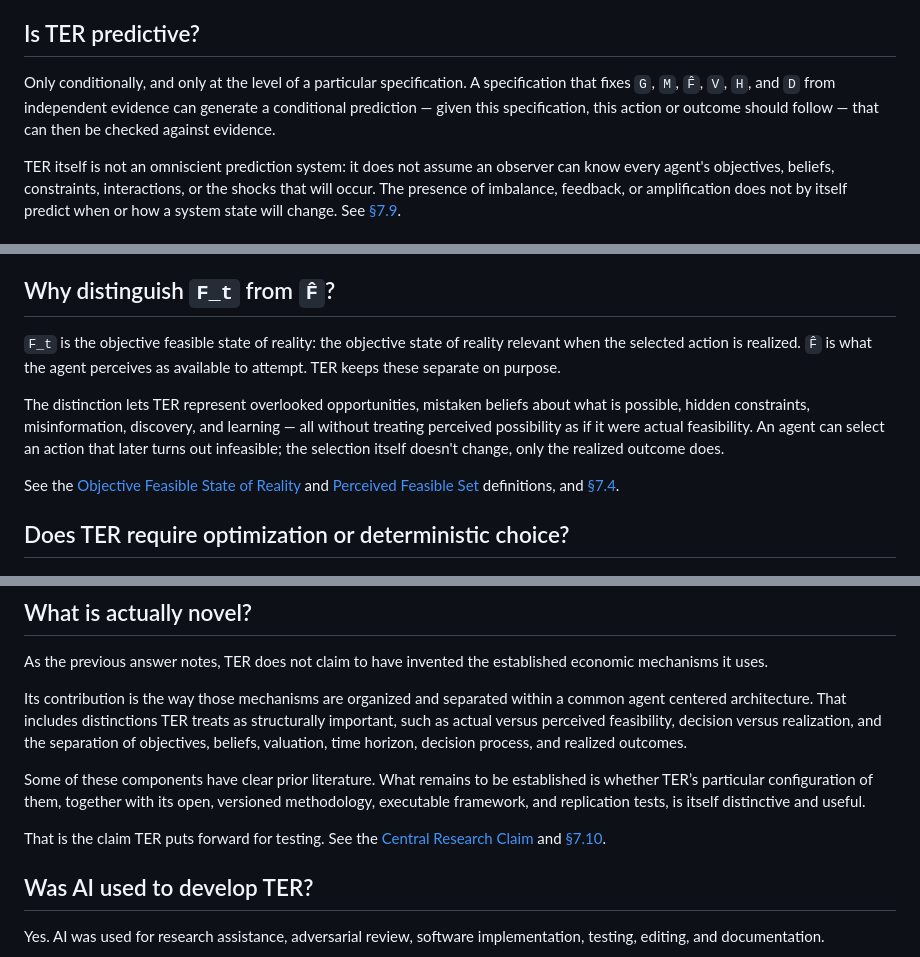
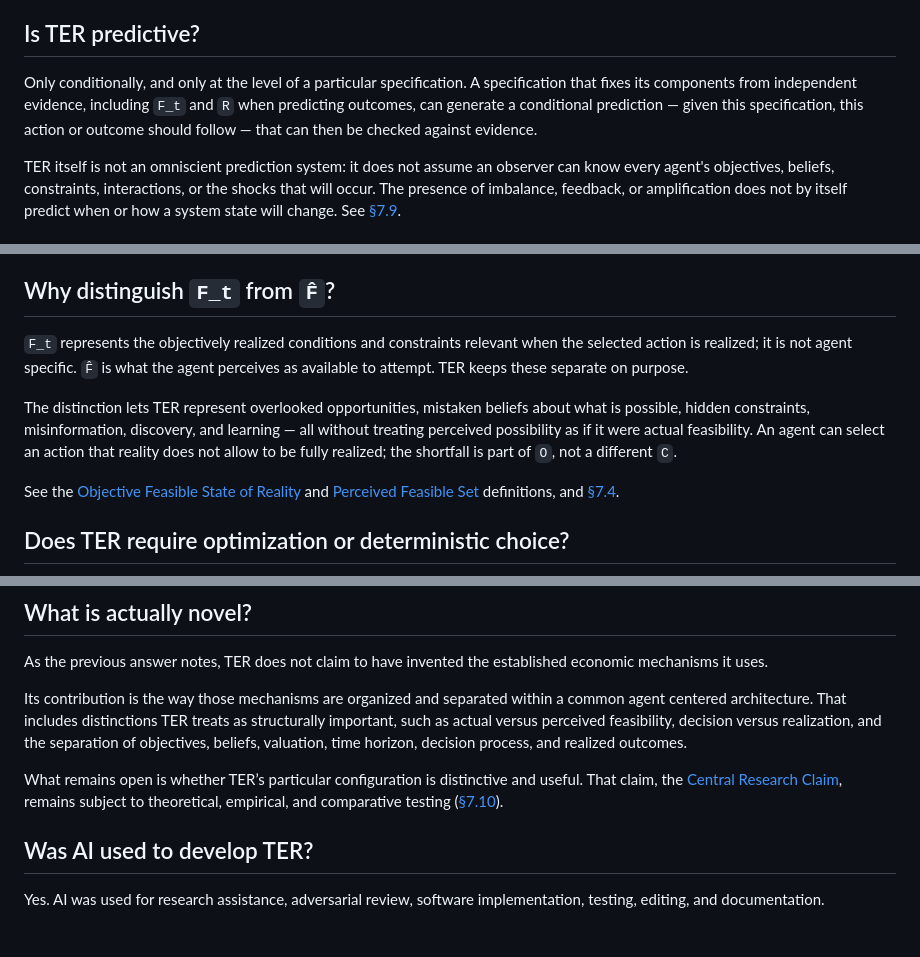
Before and after one commit to RelativeEconomist/theory-of-economic-relativity, a Markdown page: research/faq.md, 3 parts joined by grey strips. Rendered like a GitHub page; blank space fills up the shorter version.

```diff
--- a/research/faq.md
+++ b/research/faq.md
@@ -38,7 +38,7 @@ This does not mean every possible specification someone writes is automatically
 
 ## Is TER predictive?
 
-Only conditionally, and only at the level of a particular specification. A specification that fixes `G`, `M`, `F̂`, `V`, `H`, and `D` from independent evidence can generate a conditional prediction — given this specification, this action or outcome should follow — that can then be checked against evidence.
+Only conditionally, and only at the level of a particular specification. A specification that fixes its components from independent evidence, including `F_t` and `R` when predicting outcomes, can generate a conditional prediction — given this specification, this action or outcome should follow — that can then be checked against evidence.
 
 TER itself is not an omniscient prediction system: it does not assume an observer can know every agent's objectives, beliefs, constraints, interactions, or the shocks that will occur. The presence of imbalance, feedback, or amplification does not by itself predict when or how a system state will change. See [§7.9](../theory/academic.md#79-ter-is-a-framework-for-analysis-not-an-omniscient-prediction-system).
 
@@ -52,9 +52,9 @@ A poor decision remains a poor decision if the evidence supports that interpreta
 
 ## Why distinguish `F_t` from `F̂`?
 
-`F_t` is the objective feasible state of reality: the objective state of reality relevant when the selected action is realized. `F̂` is what the agent perceives as available to attempt. TER keeps these separate on purpose.
+`F_t` represents the objectively realized conditions and constraints relevant when the selected action is realized; it is not agent specific. `F̂` is what the agent perceives as available to attempt. TER keeps these separate on purpose.
 
-The distinction lets TER represent overlooked opportunities, mistaken beliefs about what is possible, hidden constraints, misinformation, discovery, and learning — all without treating perceived possibility as if it were actual feasibility. An agent can select an action that later turns out infeasible; the selection itself doesn't change, only the realized outcome does.
+The distinction lets TER represent overlooked opportunities, mistaken beliefs about what is possible, hidden constraints, misinformation, discovery, and learning — all without treating perceived possibility as if it were actual feasibility. An agent can select an action that reality does not allow to be fully realized; the shortfall is part of `O`, not a different `C`.
 
 See the [Objective Feasible State of Reality](../theory/academic.md#objective-feasible-state-of-reality) and [Perceived Feasible Set](../theory/academic.md#perceived-feasible-set) definitions, and [§7.4](../theory/academic.md#74-the-perceived-feasible-set-and-the-objective-feasible-state-of-reality-are-distinct).
 
@@ -76,9 +76,7 @@ As the previous answer notes, TER does not claim to have invented the establishe
 
 Its contribution is the way those mechanisms are organized and separated within a common agent centered architecture. That includes distinctions TER treats as structurally important, such as actual versus perceived feasibility, decision versus realization, and the separation of objectives, beliefs, valuation, time horizon, decision process, and realized outcomes.
 
-Some of these components have clear prior literature. What remains to be established is whether TER’s particular configuration of them, together with its open, versioned methodology, executable framework, and replication tests, is itself distinctive and useful.
-
-That is the claim TER puts forward for testing. See the [Central Research Claim](../theory/academic.md#central-research-claim) and [§7.10](../theory/academic.md#710-ter-is-an-open-and-testable-framework).
+What remains open is whether TER’s particular configuration is distinctive and useful. That claim, the [Central Research Claim](../theory/academic.md#central-research-claim), remains subject to theoretical, empirical, and comparative testing ([§7.10](../theory/academic.md#710-ter-is-an-open-and-testable-framework)).
 
 ## Was AI used to develop TER?
 
```
Also changed, not shown: README.md (+8 -7 lines), research/ter-methodology-notes.md (+3 -3 lines).
